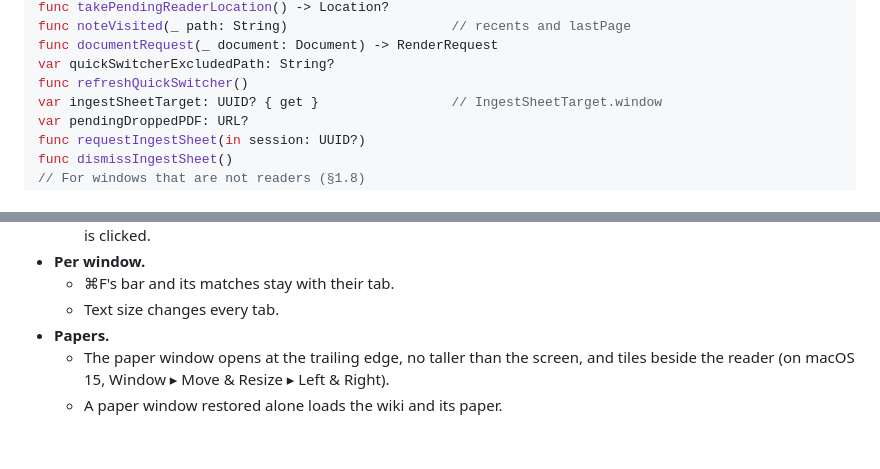
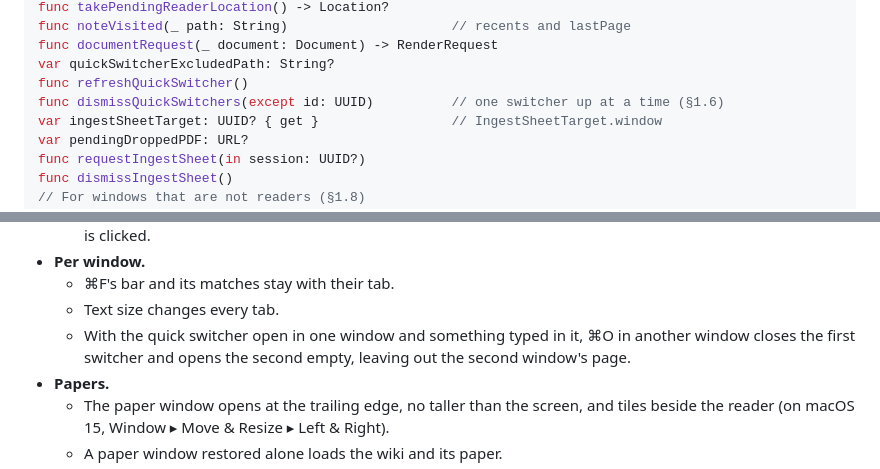
Before and after one commit to axhoover/ccwiki, a Markdown page: plans/reader-comforts.md, 2 parts joined by grey strips. Rendered like a GitHub page; blank space fills up the shorter version.

Commit message:
reader-comforts: list dismissQuickSwitchers, and check it by eye
Co-Authored-By: Claude Opus 5.5 <noreply@anthropic.com>
Claude-Session: https://claude.ai/code/session_019XMR4ZfyqsPJbeWijCXta2

```diff
--- a/plans/reader-comforts.md
+++ b/plans/reader-comforts.md
@@ -1567,6 +1567,7 @@ func noteVisited(_ path: String)                     // recents and lastPage
 func documentRequest(_ document: Document) -> RenderRequest
 var quickSwitcherExcludedPath: String?
 func refreshQuickSwitcher()
+func dismissQuickSwitchers(except id: UUID)          // one switcher up at a time (§1.6)
 var ingestSheetTarget: UUID? { get }                 // IngestSheetTarget.window
 var pendingDroppedPDF: URL?
 func requestIngestSheet(in session: UUID?)
@@ -1964,6 +1965,9 @@ fixture transport, and keep it in a temporary library.
 - **Per window.**
   - ⌘F's bar and its matches stay with their tab.
   - Text size changes every tab.
+  - With the quick switcher open in one window and something typed in it,
+    ⌘O in another window closes the first switcher and opens the second
+    empty, leaving out the second window's page.
 - **Papers.**
   - The paper window opens at the trailing edge, no taller than the screen,
     and tiles beside the reader (on macOS 15, Window ▸ Move & Resize ▸ Left
```
